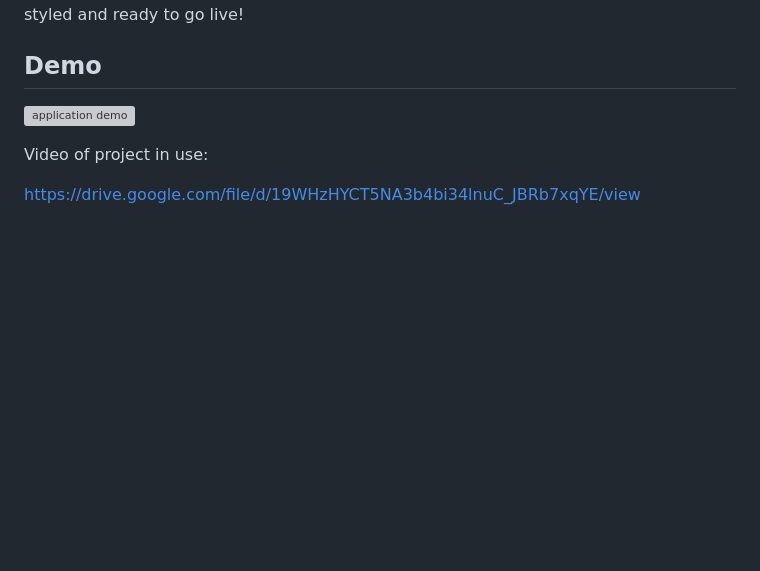
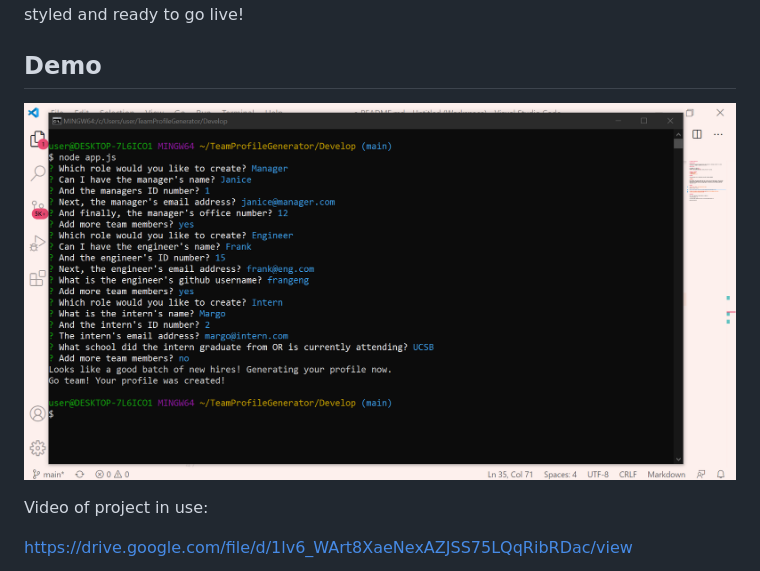
Before and after one commit to luvwitch/TeamProfileGenerator, a Markdown page: README.md, the part around the change printed below. GitHub-like rendering; pictures changed too: Assets/application.png (added); blank space fills up the shorter version; grey boxes are pictures that could not be loaded.

Commit message:
video and demo image added to readme

```diff
--- a/README.md
+++ b/README.md
@@ -28,9 +28,9 @@ Once invoked, the console prompts the user to pick a role to input data for. Eac
 
 ## Demo
 
-![application demo](./utils/application.png)
+![application demo](./Assets/application.png)
 
 Video of project in use:
 
-https://drive.google.com/file/d/19WHzHYCT5NA3b4bi34lnuC_JBRb7xqYE/view
+https://drive.google.com/file/d/1lv6_WArt8XaeNexAZJSS75LQqRibRDac/view
 
```
Also changed, not shown: other parts of README.md (+1 -1 lines), Assets/videoimage.png (added), 1 other file.
